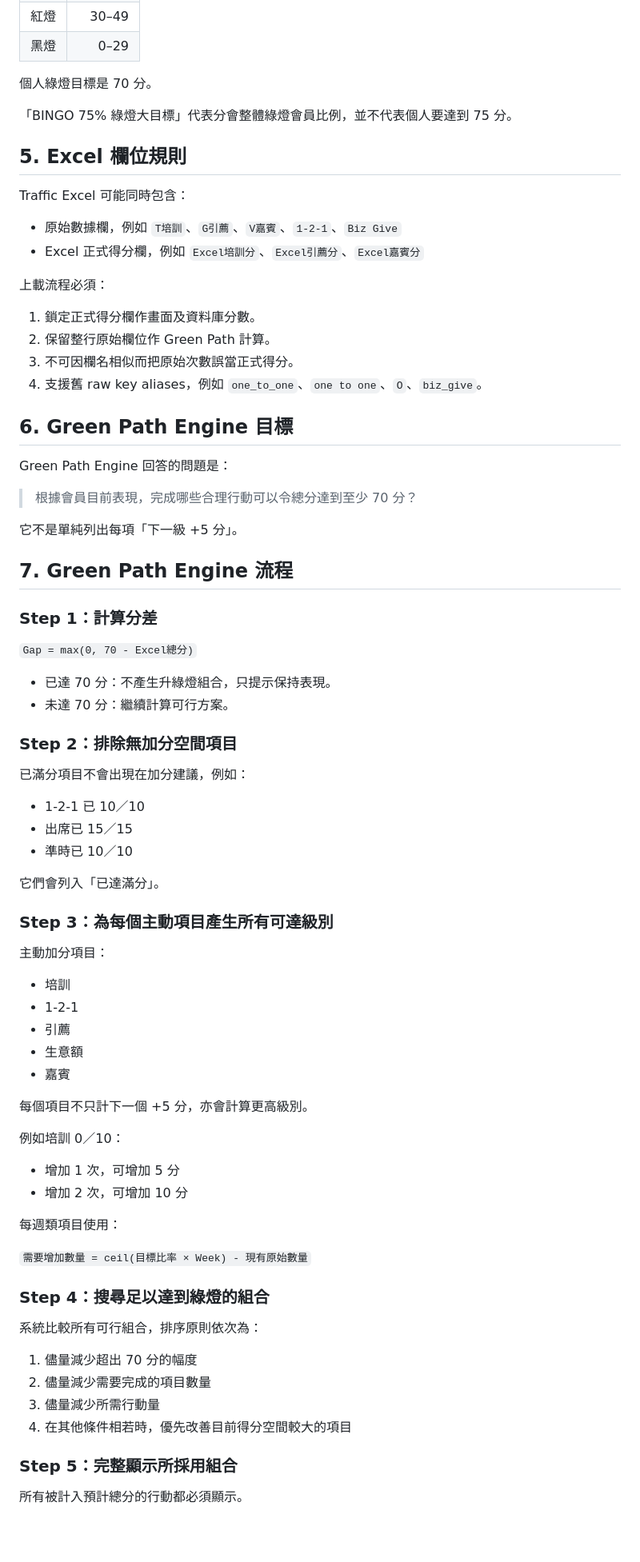
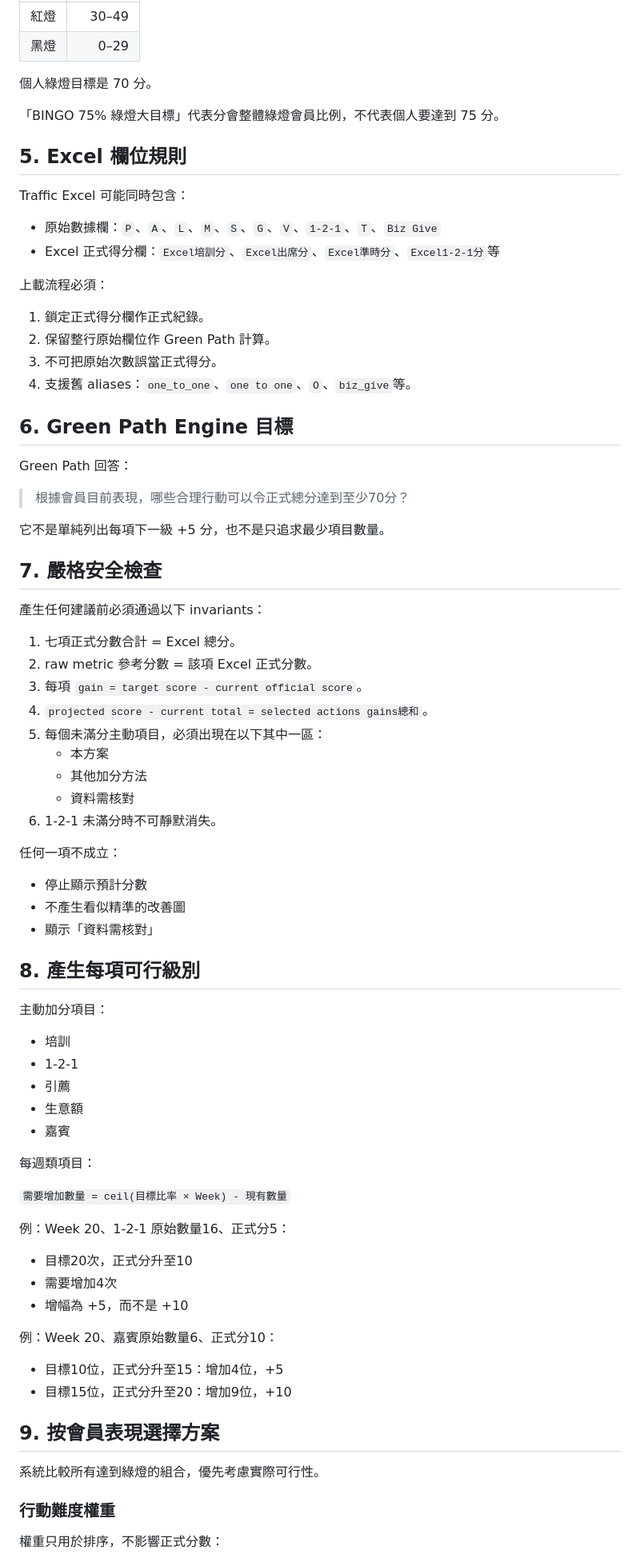
Before and after one commit to carriehw/bni-traffic-light, a Markdown page: SCORING.md, the part around one of its changes. Shown at 80% size. Drawn GitHub-style; blank space fills up the shorter version.

Commit message:
Update authoritative Green Path ranking and safety invariants

```diff
--- a/SCORING.md
+++ b/SCORING.md
@@ -46,50 +46,51 @@
 
 個人綠燈目標是 70 分。
 
-「BINGO 75% 綠燈大目標」代表分會整體綠燈會員比例，並不代表個人要達到 75 分。
+「BINGO 75% 綠燈大目標」代表分會整體綠燈會員比例，不代表個人要達到 75 分。
 
 ## 5. Excel 欄位規則
 
 Traffic Excel 可能同時包含：
 
-- 原始數據欄，例如 `T培訓`、`G引薦`、`V嘉賓`、`1-2-1`、`Biz Give`
-- Excel 正式得分欄，例如 `Excel培訓分`、`Excel引薦分`、`Excel嘉賓分`
+- 原始數據欄：`P`、`A`、`L`、`M`、`S`、`G`、`V`、`1-2-1`、`T`、`Biz Give`
+- Excel 正式得分欄：`Excel培訓分`、`Excel出席分`、`Excel準時分`、`Excel1-2-1分`等
 
 上載流程必須：
 
-1. 鎖定正式得分欄作畫面及資料庫分數。
+1. 鎖定正式得分欄作正式紀錄。
 2. 保留整行原始欄位作 Green Path 計算。
-3. 不可因欄名相似而把原始次數誤當正式得分。
-4. 支援舊 raw key aliases，例如 `one_to_one`、`one to one`、`O`、`biz_give`。
+3. 不可把原始次數誤當正式得分。
+4. 支援舊 aliases：`one_to_one`、`one to one`、`O`、`biz_give`等。
 
 ## 6. Green Path Engine 目標
 
-Green Path Engine 回答的問題是：
+Green Path 回答：
 
-> 根據會員目前表現，完成哪些合理行動可以令總分達到至少 70 分？
+> 根據會員目前表現，哪些合理行動可以令正式總分達到至少70分？
 
-它不是單純列出每項「下一級 +5 分」。
+它不是單純列出每項下一級 +5 分，也不是只追求最少項目數量。
 
-## 7. Green Path Engine 流程
+## 7. 嚴格安全檢查
 
-### Step 1：計算分差
+產生任何建議前必須通過以下 invariants：
 
-`Gap = max(0, 70 - Excel總分)`
+1. 七項正式分數合計 = Excel 總分。
+2. raw metric 參考分數 = 該項 Excel 正式分數。
+3. 每項 `gain = target score - current official score`。
+4. `projected score - current total = selected actions gains總和`。
+5. 每個未滿分主動項目，必須出現在以下其中一區：
+   - 本方案
+   - 其他加分方法
+   - 資料需核對
+6. 1-2-1 未滿分時不可靜默消失。
 
-- 已達 70 分：不產生升綠燈組合，只提示保持表現。
-- 未達 70 分：繼續計算可行方案。
+任何一項不成立：
 
-### Step 2：排除無加分空間項目
+- 停止顯示預計分數
+- 不產生看似精準的改善圖
+- 顯示「資料需核對」
 
-已滿分項目不會出現在加分建議，例如：
-
-- 1-2-1 已 10／10
-- 出席已 15／15
-- 準時已 10／10
-
-它們會列入「已達滿分」。
-
-### Step 3：為每個主動項目產生所有可達級別
+## 8. 產生每項可行級別
 
 主動加分項目：
 
@@ -99,27 +100,26 @@ Green Path Engine 回答的問題是：
 - 生意額
 - 嘉賓
 
-每個項目不只計下一個 +5 分，亦會計算更高級別。
+每週類項目：
 
-例如培訓 0／10：
+`需要增加數量 = ceil(目標比率 × Week) - 現有數量`
 
-- 增加 1 次，可增加 5 分
-- 增加 2 次，可增加 10 分
+例：Week 20、1-2-1 原始數量16、正式分5：
 
-每週類項目使用：
+- 目標20次，正式分升至10
+- 需要增加4次
+- 增幅為 +5，而不是 +10
 
-`需要增加數量 = ceil(目標比率 × Week) - 現有原始數量`
+例：Week 20、嘉賓原始數量6、正式分10：
 
-### Step 4：搜尋足以達到綠燈的組合
+- 目標10位，正式分升至15：增加4位，+5
+- 目標15位，正式分升至20：增加9位，+10
 
-系統比較所有可行組合，排序原則依次為：
+## 9. 按會員表現選擇方案
 
-1. 儘量減少超出 70 分的幅度
-2. 儘量減少需要完成的項目數量
-3. 儘量減少所需行動量
-4. 在其他條件相若時，優先改善目前得分空間較大的項目
+系統比較所有達到綠燈的組合，優先考慮實際可行性。
 
-### Step 5：完整顯示所採用組合
+### 行動難度權重
 
-所有被計入預計總分的行動都必須顯示。
+權重只用於排序，不影響正式分數：
 
```
Also changed, not shown: other parts of SCORING.md (+40 -48 lines).
